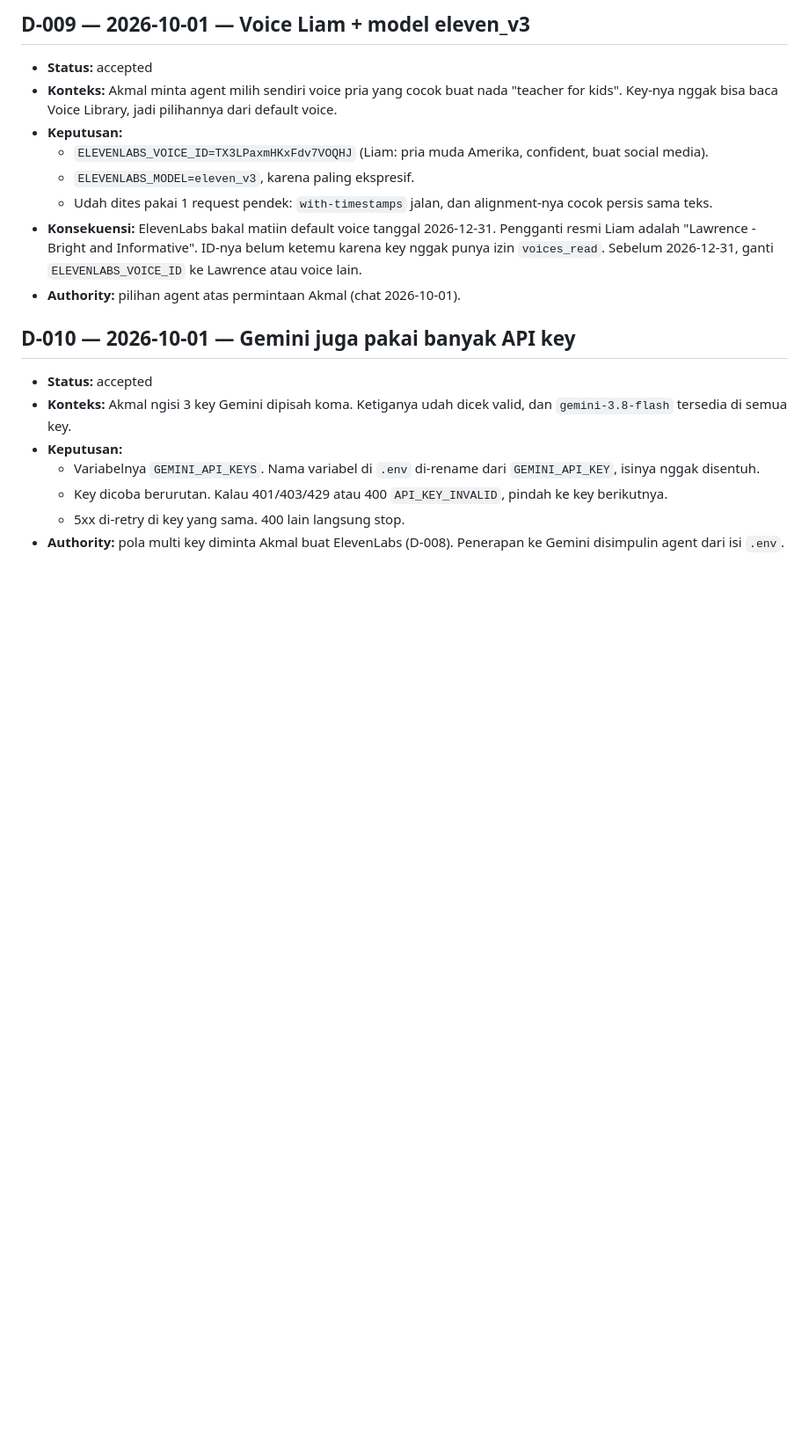
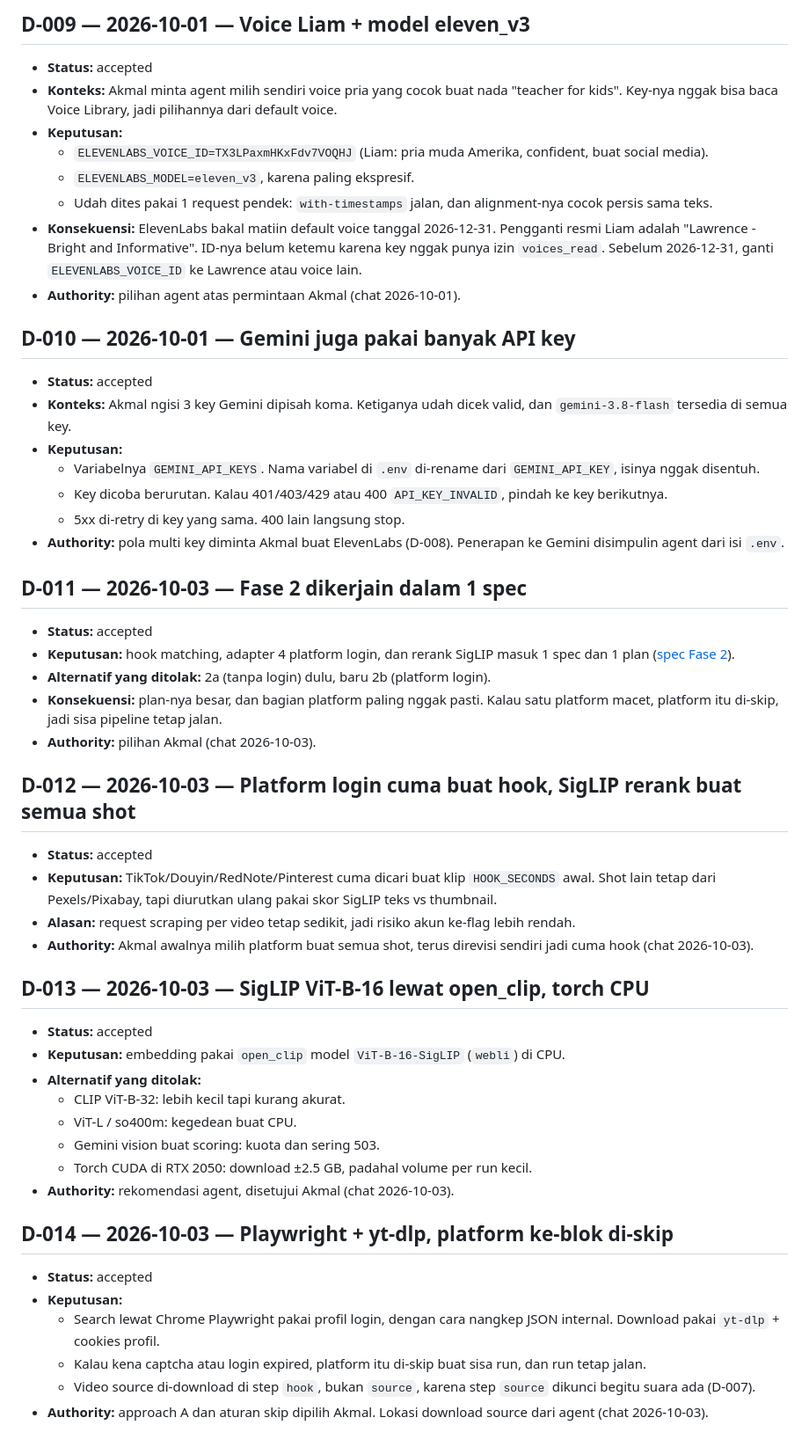
Before and after one commit to m4mayz/mayzfact-automation, a Markdown page: docs/DECISIONS.md, the part around the change. Shown at 88% size. GitHub-like rendering; blank space fills up the shorter version.

Commit message:
docs: add fase 2 hook matching spec and decisions

```diff
--- a/docs/DECISIONS.md
+++ b/docs/DECISIONS.md
@@ -96,3 +96,38 @@ Keputusan penting project mayzfact-automation. Detail teknis Fase 1 ada di [`doc
   - Key dicoba berurutan. Kalau 401/403/429 atau 400 `API_KEY_INVALID`, pindah ke key berikutnya.
   - 5xx di-retry di key yang sama. 400 lain langsung stop.
 - **Authority:** pola multi key diminta Akmal buat ElevenLabs (D-008). Penerapan ke Gemini disimpulin agent dari isi `.env`.
+
+## D-011 — 2026-10-03 — Fase 2 dikerjain dalam 1 spec
+
+- **Status:** accepted
+- **Keputusan:** hook matching, adapter 4 platform login, dan rerank SigLIP masuk 1 spec dan 1 plan ([spec Fase 2](superpowers/specs/2026-10-03-fase2-hook-matching-design.md)).
+- **Alternatif yang ditolak:** 2a (tanpa login) dulu, baru 2b (platform login).
+- **Konsekuensi:** plan-nya besar, dan bagian platform paling nggak pasti. Kalau satu platform macet, platform itu di-skip, jadi sisa pipeline tetap jalan.
+- **Authority:** pilihan Akmal (chat 2026-10-03).
+
+## D-012 — 2026-10-03 — Platform login cuma buat hook, SigLIP rerank buat semua shot
+
+- **Status:** accepted
+- **Keputusan:** TikTok/Douyin/RedNote/Pinterest cuma dicari buat klip `HOOK_SECONDS` awal. Shot lain tetap dari Pexels/Pixabay, tapi diurutkan ulang pakai skor SigLIP teks vs thumbnail.
+- **Alasan:** request scraping per video tetap sedikit, jadi risiko akun ke-flag lebih rendah.
+- **Authority:** Akmal awalnya milih platform buat semua shot, terus direvisi sendiri jadi cuma hook (chat 2026-10-03).
+
+## D-013 — 2026-10-03 — SigLIP ViT-B-16 lewat open_clip, torch CPU
+
+- **Status:** accepted
+- **Keputusan:** embedding pakai `open_clip` model `ViT-B-16-SigLIP` (`webli`) di CPU.
+- **Alternatif yang ditolak:**
+  - CLIP ViT-B-32: lebih kecil tapi kurang akurat.
+  - ViT-L / so400m: kegedean buat CPU.
+  - Gemini vision buat scoring: kuota dan sering 503.
+  - Torch CUDA di RTX 2050: download ±2.5 GB, padahal volume per run kecil.
+- **Authority:** rekomendasi agent, disetujui Akmal (chat 2026-10-03).
+
+## D-014 — 2026-10-03 — Playwright + yt-dlp, platform ke-blok di-skip
+
+- **Status:** accepted
+- **Keputusan:**
+  - Search lewat Chrome Playwright pakai profil login, dengan cara nangkep JSON internal. Download pakai `yt-dlp` + cookies profil.
+  - Kalau kena captcha atau login expired, platform itu di-skip buat sisa run, dan run tetap jalan.
+  - Video source di-download di step `hook`, bukan `source`, karena step `source` dikunci begitu suara ada (D-007).
+- **Authority:** approach A dan aturan skip dipilih Akmal. Lokasi download source dari agent (chat 2026-10-03).
```
Also changed, not shown: 1 other file.
